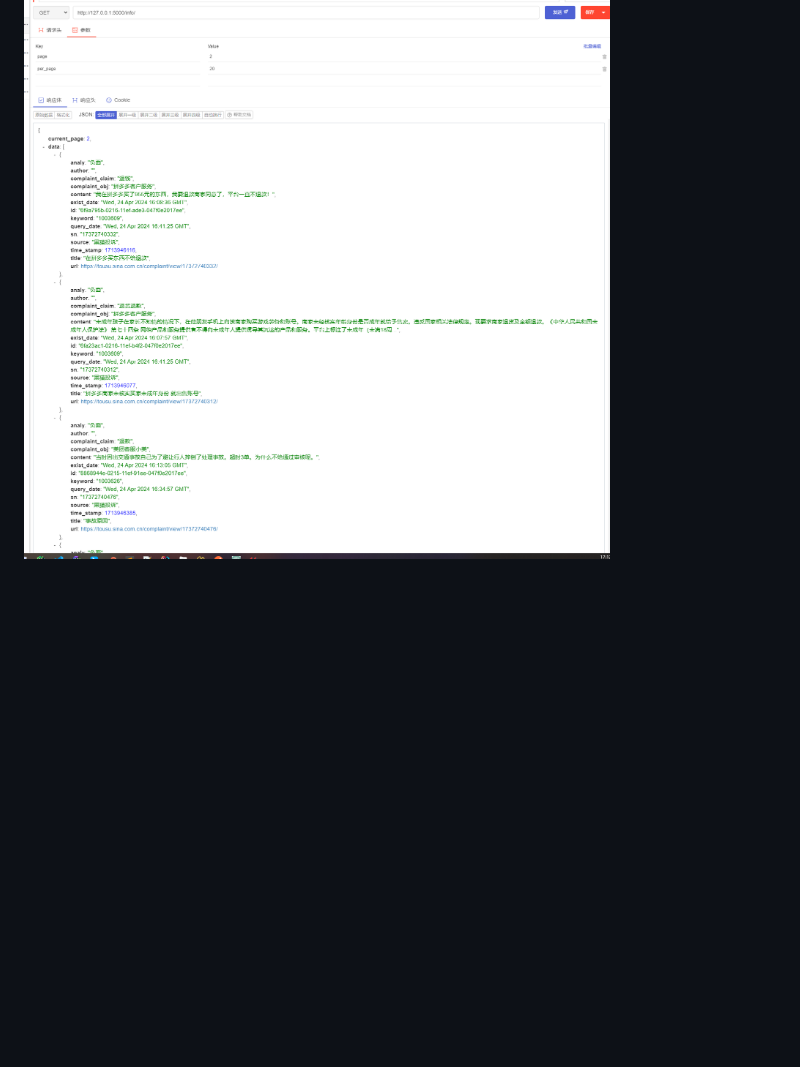
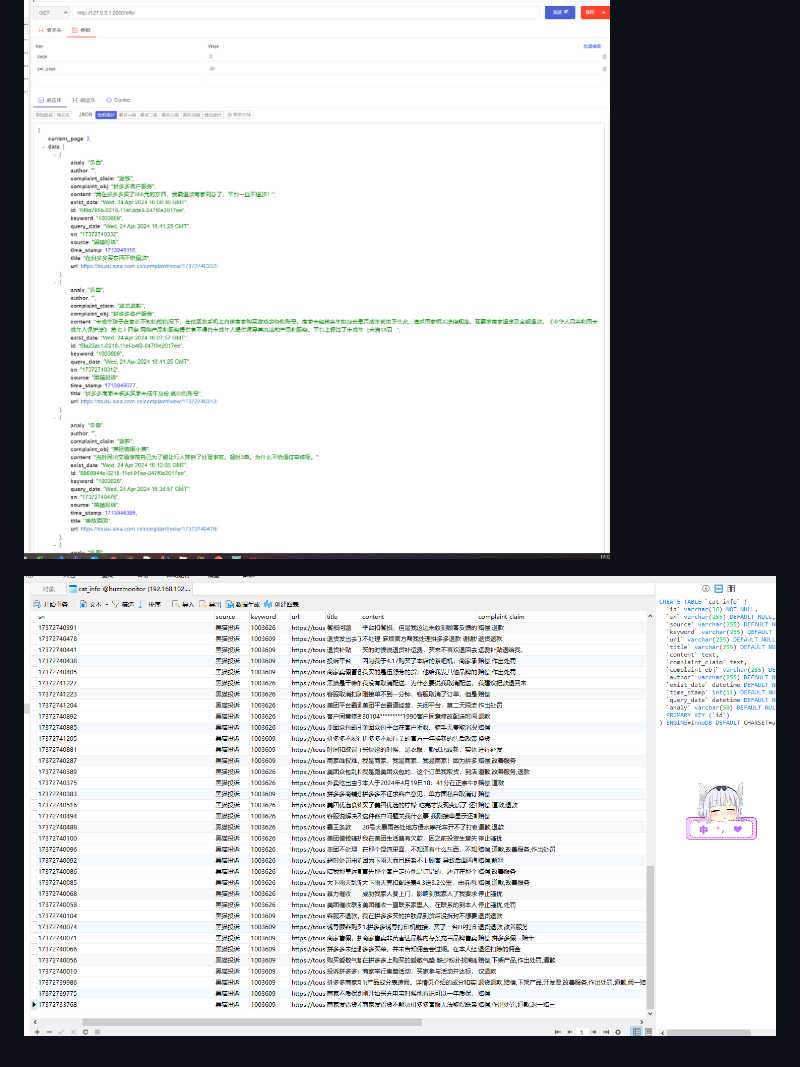
Before and after one commit to nangongchengfeng/BuzzMonitor, a Markdown page: README.md, the part around the change. GitHub-like rendering; pictures changed too: images/1713950343678.png (added); blank space fills up the shorter version.

Commit message:
增加:README的优化

````diff
--- a/README.md
+++ b/README.md
@@ -98,3 +98,5 @@ http://127.0.0.1:5000/info/
 ```
 
 ![1713949999124](images/1713949999124.png)
+
+![1713950343678](images/1713950343678.png)
````
